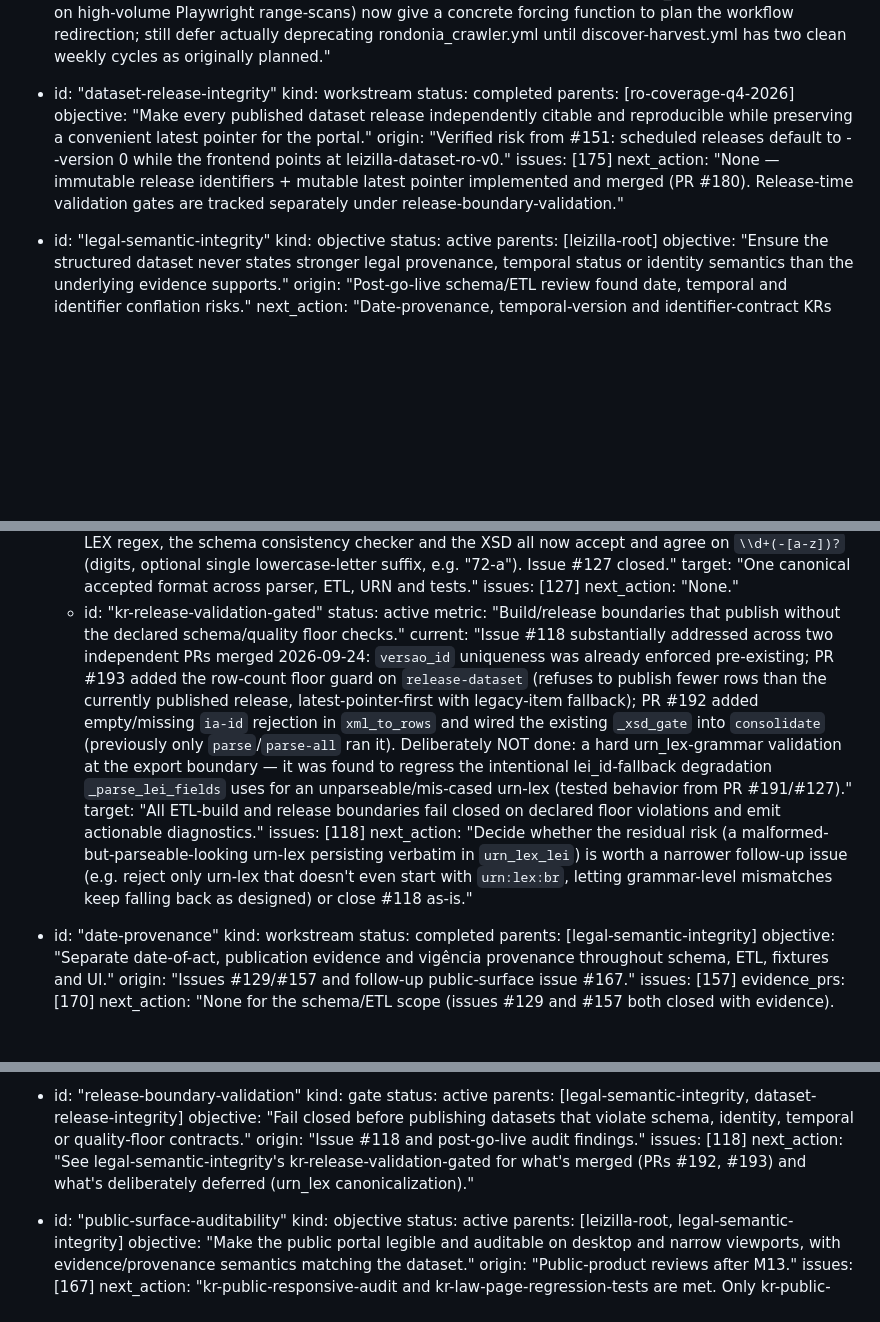
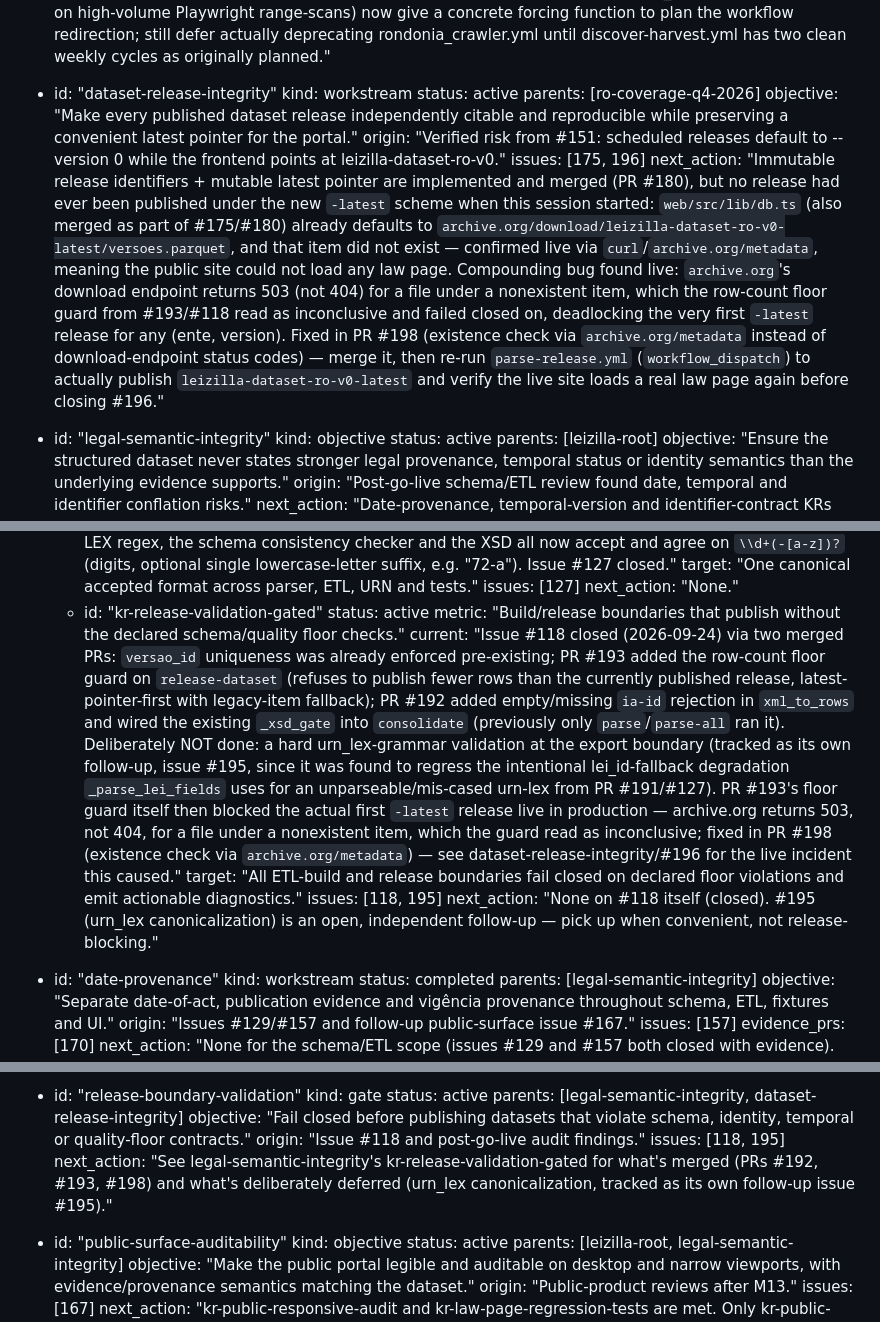
Before and after one commit to franklinbaldo/leizilla, a Markdown page: docs/okf/project-dag.md, 3 parts joined by grey strips. Rendered like a GitHub page; blank space fills up the shorter version.

Commit message:
docs(okf): record the -latest first-release incident found this session (#199)
Reopens dataset-release-integrity to active (was completed): the
immutable-release + latest-pointer feature (#175/#180) never actually
published a release under the new leizilla-dataset-ro-v0-latest identifier,
so the live public site could not load any law page -- confirmed directly
against archive.org this session. Records the compounding bug (archive.org
download endpoint returns 503, not 404, for a nonexistent item, which the
new row-floor guard from #193/#118 read as inconclusive and failed closed
on) and its fix in PR #198, plus the still-open urn_lex follow-up (#195).


Claude-Session: https://claude.ai/code/session_01BvPLjB3DvgLLRqahA1fNpt

Co-authored-by: Claude <noreply@anthropic.com>

```diff
--- a/docs/okf/project-dag.md
+++ b/docs/okf/project-dag.md
@@ -90,12 +90,12 @@ fronts:
 
   - id: "dataset-release-integrity"
     kind: workstream
-    status: completed
+    status: active
     parents: [ro-coverage-q4-2026]
     objective: "Make every published dataset release independently citable and reproducible while preserving a convenient latest pointer for the portal."
     origin: "Verified risk from #151: scheduled releases default to --version 0 while the frontend points at leizilla-dataset-ro-v0."
-    issues: [175]
-    next_action: "None — immutable release identifiers + mutable latest pointer implemented and merged (PR #180). Release-time validation gates are tracked separately under release-boundary-validation."
+    issues: [175, 196]
+    next_action: "Immutable release identifiers + mutable latest pointer are implemented and merged (PR #180), but no release had ever been published under the new `-latest` scheme when this session started: `web/src/lib/db.ts` (also merged as part of #175/#180) already defaults to `archive.org/download/leizilla-dataset-ro-v0-latest/versoes.parquet`, and that item did not exist — confirmed live via `curl`/`archive.org/metadata`, meaning the public site could not load any law page. Compounding bug found live: `archive.org`'s download endpoint returns 503 (not 404) for a file under a nonexistent item, which the row-count floor guard from #193/#118 read as inconclusive and failed closed on, deadlocking the very first `-latest` release for any (ente, version). Fixed in PR #198 (existence check via `archive.org/metadata` instead of download-endpoint status codes) — merge it, then re-run `parse-release.yml` (`workflow_dispatch`) to actually publish `leizilla-dataset-ro-v0-latest` and verify the live site loads a real law page again before closing #196."
 
   - id: "legal-semantic-integrity"
     kind: objective
@@ -130,10 +130,10 @@ fronts:
       - id: "kr-release-validation-gated"
         status: active
         metric: "Build/release boundaries that publish without the declared schema/quality floor checks."
-        current: "Issue #118 substantially addressed across two independent PRs merged 2026-09-24: `versao_id` uniqueness was already enforced pre-existing; PR #193 added the row-count floor guard on `release-dataset` (refuses to publish fewer rows than the currently published release, latest-pointer-first with legacy-item fallback); PR #192 added empty/missing `ia-id` rejection in `xml_to_rows` and wired the existing `_xsd_gate` into `consolidate` (previously only `parse`/`parse-all` ran it). Deliberately NOT done: a hard urn_lex-grammar validation at the export boundary — it was found to regress the intentional lei_id-fallback degradation `_parse_lei_fields` uses for an unparseable/mis-cased urn-lex (tested behavior from PR #191/#127)."
+        current: "Issue #118 closed (2026-09-24) via two merged PRs: `versao_id` uniqueness was already enforced pre-existing; PR #193 added the row-count floor guard on `release-dataset` (refuses to publish fewer rows than the currently published release, latest-pointer-first with legacy-item fallback); PR #192 added empty/missing `ia-id` rejection in `xml_to_rows` and wired the existing `_xsd_gate` into `consolidate` (previously only `parse`/`parse-all` ran it). Deliberately NOT done: a hard urn_lex-grammar validation at the export boundary (tracked as its own follow-up, issue #195, since it was found to regress the intentional lei_id-fallback degradation `_parse_lei_fields` uses for an unparseable/mis-cased urn-lex from PR #191/#127). PR #193's floor guard itself then blocked the actual first `-latest` release live in production — archive.org returns 503, not 404, for a file under a nonexistent item, which the guard read as inconclusive; fixed in PR #198 (existence check via `archive.org/metadata`) — see dataset-release-integrity/#196 for the live incident this caused."
         target: "All ETL-build and release boundaries fail closed on declared floor violations and emit actionable diagnostics."
-        issues: [118]
-        next_action: "Decide whether the residual risk (a malformed-but-parseable-looking urn-lex persisting verbatim in `urn_lex_lei`) is worth a narrower follow-up issue (e.g. reject only urn-lex that doesn't even start with `urn:lex:br`, letting grammar-level mismatches keep falling back as designed) or close #118 as-is."
+        issues: [118, 195]
+        next_action: "None on #118 itself (closed). #195 (urn_lex canonicalization) is an open, independent follow-up — pick up when convenient, not release-blocking."
 
   - id: "date-provenance"
     kind: workstream
@@ -169,8 +169,8 @@ fronts:
     parents: [legal-semantic-integrity, dataset-release-integrity]
     objective: "Fail closed before publishing datasets that violate schema, identity, temporal or quality-floor contracts."
     origin: "Issue #118 and post-go-live audit findings."
-    issues: [118]
-    next_action: "See legal-semantic-integrity's kr-release-validation-gated for what's merged (PRs #192, #193) and what's deliberately deferred (urn_lex canonicalization)."
+    issues: [118, 195]
+    next_action: "See legal-semantic-integrity's kr-release-validation-gated for what's merged (PRs #192, #193, #198) and what's deliberately deferred (urn_lex canonicalization, tracked as its own follow-up issue #195)."
 
   - id: "public-surface-auditability"
     kind: objective
```
Also changed, not shown: other parts of docs/okf/project-dag.md (+1 -1 lines).
